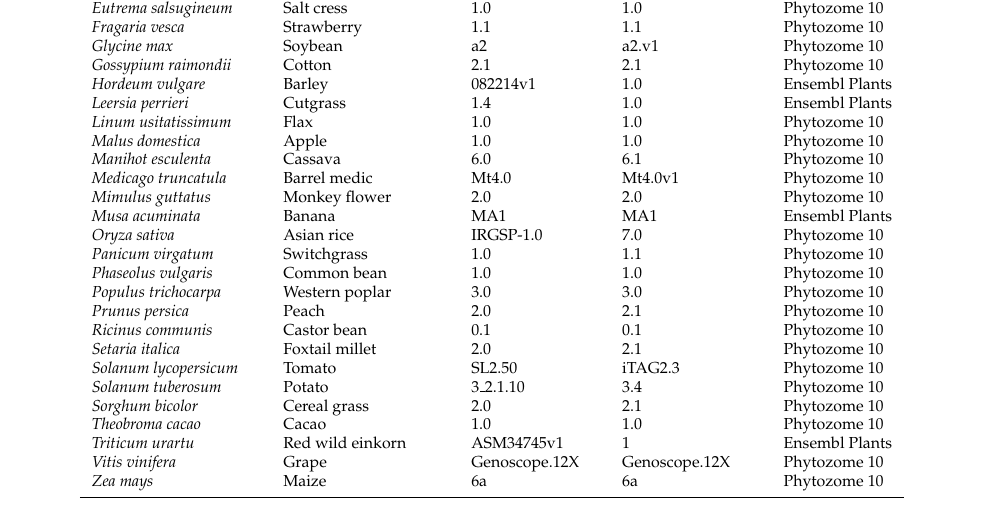
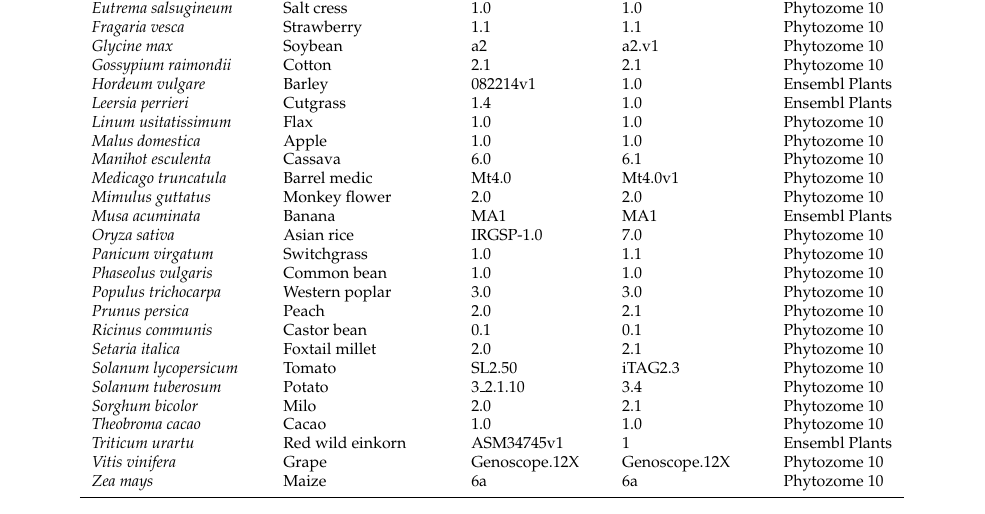
Before and after one commit to MorrellLAB/BAD_Mutations, a LaTeX document (Manual/BAD_Mutations_Manual_v1.tex): part of page 10 of 10, cut so that both start at the same text. Compiled offline with pdfLaTeX.

Commit message:
Fix Sorghum common name

```diff
--- a/Manual/BAD_Mutations_Manual_v1.tex
+++ b/Manual/BAD_Mutations_Manual_v1.tex
@@ -407,7 +407,7 @@ for use in Ensembl and Phytozome:
     \textit{Setaria italica} & Foxtail millet & 2.0 & 2.1 & Phytozome 10\\
     \textit{Solanum lycopersicum} & Tomato & SL2.50 & iTAG2.3 & Phytozome 10\\
     \textit{Solanum tuberosum} & Potato & 3\_2.1.10 & 3.4 & Phytozome 10\\
-    \textit{Sorghum bicolor} & Cereal grass & 2.0 & 2.1 & Phytozome 10\\
+    \textit{Sorghum bicolor} & Milo & 2.0 & 2.1 & Phytozome 10\\
     \textit{Theobroma cacao} & Cacao & 1.0 & 1.0 & Phytozome 10\\
     \textit{Triticum urartu} & Red wild einkorn & ASM34745v1 & 1 & Ensembl Plants\\
     \textit{Vitis vinifera} & Grape & Genoscope.12X & Genoscope.12X & Phytozome 10\\
```
Also changed, not shown: Manual/BAD_Mutations_Manual_v1.pdf.
